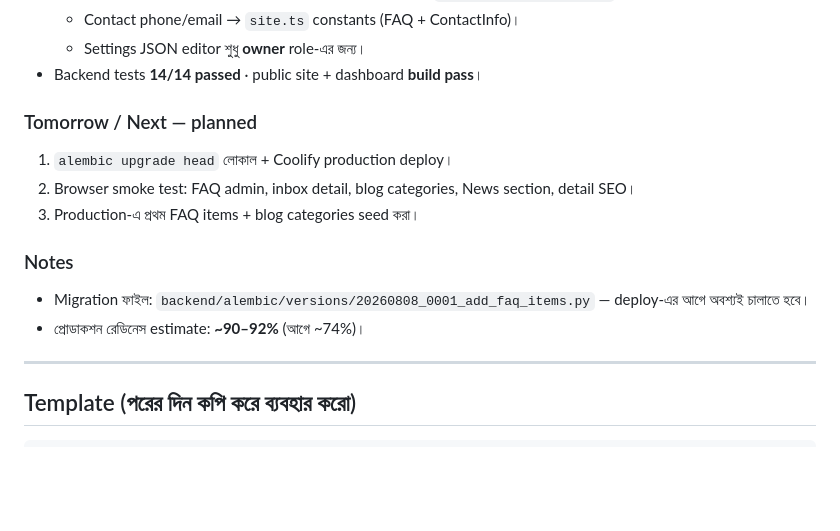
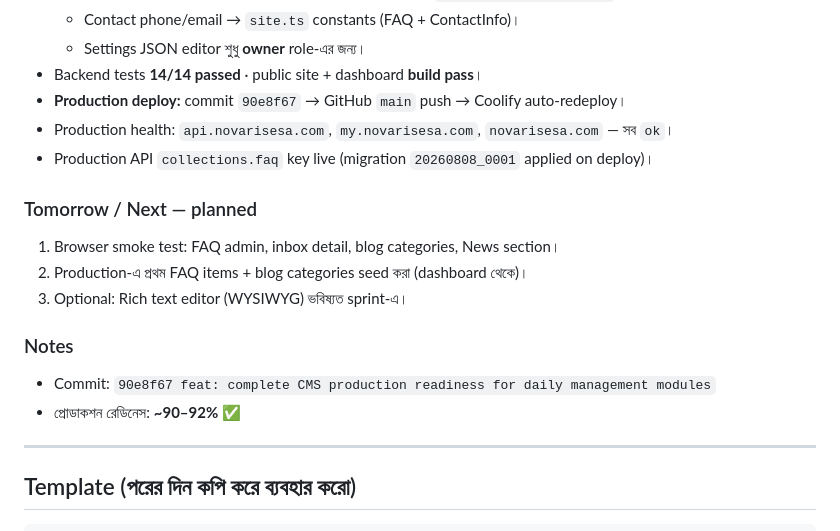
Before and after one commit to nurulhoda353-boop/novarisesa.com, a Markdown page: docs/DAILY_REPORT.md, the part around the change. Drawn GitHub-style; blank space fills up the shorter version.

Commit message:
docs: log production deploy for CMS readiness milestone
Co-authored-by: Cursor <cursoragent@cursor.com>

```diff
--- a/docs/DAILY_REPORT.md
+++ b/docs/DAILY_REPORT.md
@@ -270,15 +270,18 @@
   - Contact phone/email → `site.ts` constants (FAQ + ContactInfo)।
   - Settings JSON editor শুধু **owner** role-এর জন্য।
 - Backend tests **14/14 passed** · public site + dashboard **build pass**।
+- **Production deploy:** commit `90e8f67` → GitHub `main` push → Coolify auto-redeploy।
+- Production health: `api.novarisesa.com`, `my.novarisesa.com`, `novarisesa.com` — সব `ok`।
+- Production API `collections.faq` key live (migration `20260808_0001` applied on deploy)।
 
 ### Tomorrow / Next — planned
-1. `alembic upgrade head` লোকাল + Coolify production deploy।
-2. Browser smoke test: FAQ admin, inbox detail, blog categories, News section, detail SEO।
-3. Production-এ প্রথম FAQ items + blog categories seed করা।
+1. Browser smoke test: FAQ admin, inbox detail, blog categories, News section।
+2. Production-এ প্রথম FAQ items + blog categories seed করা (dashboard থেকে)।
+3. Optional: Rich text editor (WYSIWYG) ভবিষ্যত sprint-এ।
 
 ### Notes
-- Migration ফাইল: `backend/alembic/versions/20260808_0001_add_faq_items.py` — deploy-এর আগে অবশ্যই চালাতে হবে।
-- প্রোডাকশন রেডিনেস estimate: **~90–92%** (আগে ~74%)।
+- Commit: `90e8f67 feat: complete CMS production readiness for daily management modules`
+- প্রোডাকশন রেডিনেস: **~90–92%** ✅
 
 ---
 
```
